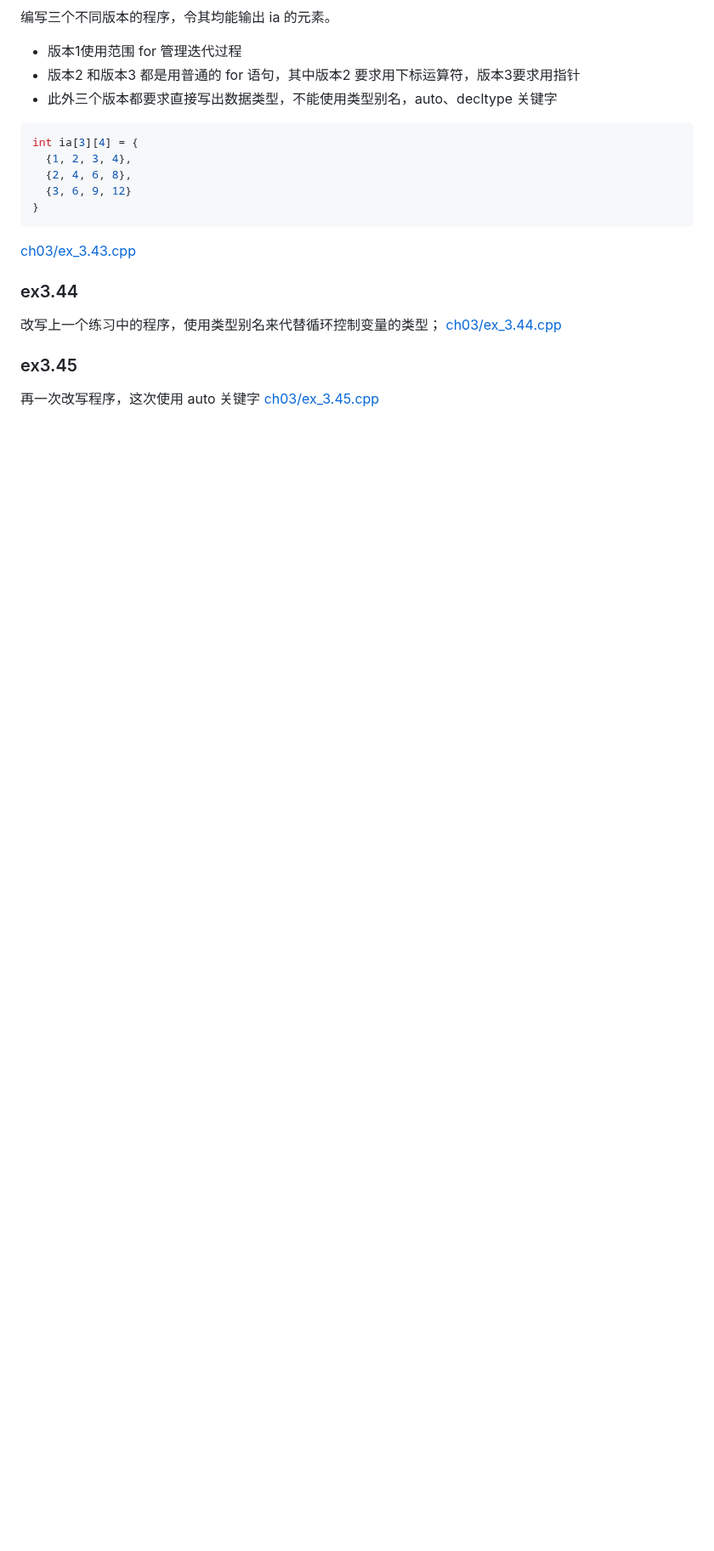
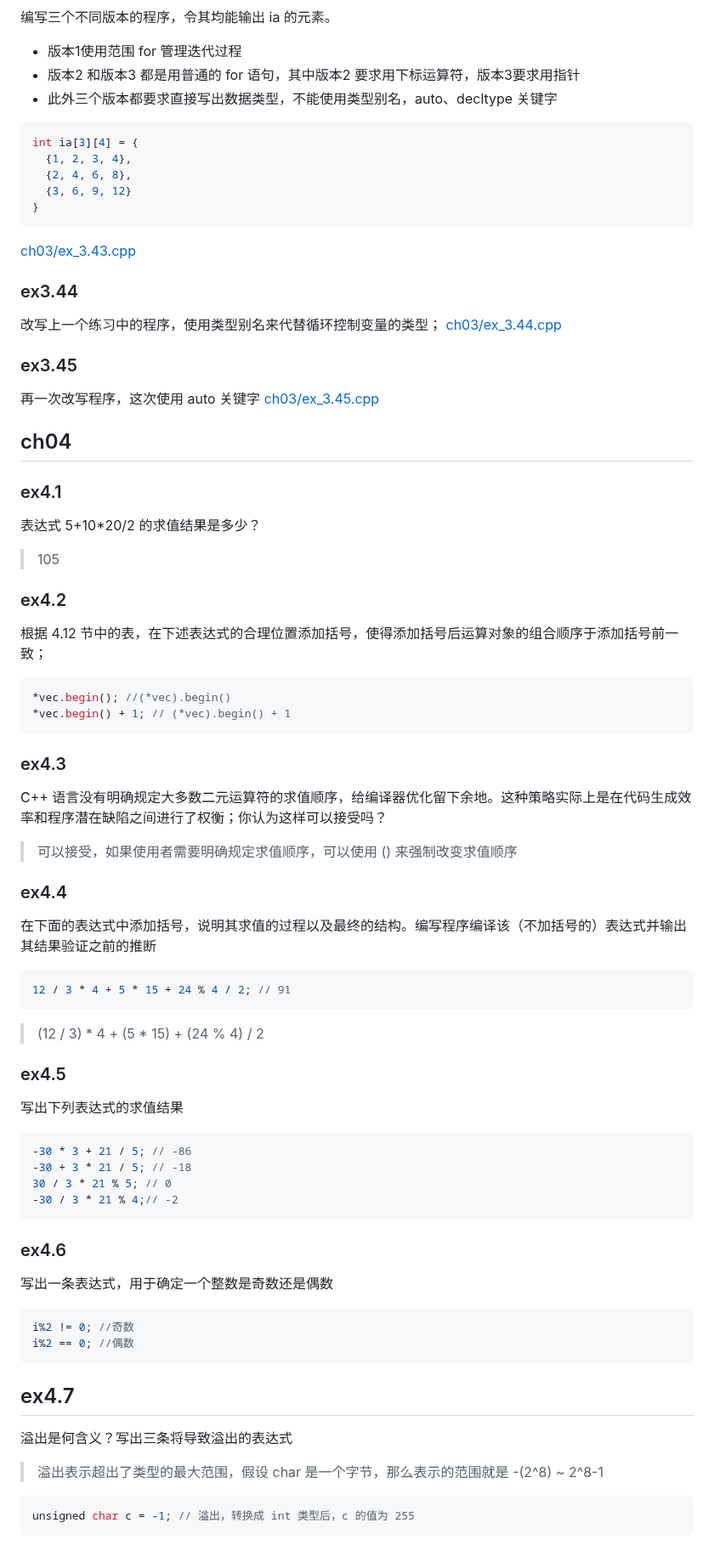
Before and after one commit to qwli7/cpp-all, a Markdown page: CppPrimer5th/README.md, the part around the change. Shown at 85% size. GitHub-like rendering; blank space fills up the shorter version.

````diff
--- a/CppPrimer5th/README.md
+++ b/CppPrimer5th/README.md
@@ -1230,3 +1230,51 @@ int ia[3][4] = {
 ### ex3.45
 再一次改写程序，这次使用 auto 关键字
 [ch03/ex_3.45.cpp](ch03/ex_3.45.cpp)
+
+
+## ch04
+
+### ex4.1
+表达式 5+10*20/2 的求值结果是多少？
+> 105
+
+### ex4.2
+根据 4.12 节中的表，在下述表达式的合理位置添加括号，使得添加括号后运算对象的组合顺序于添加括号前一致；
+```cpp
+*vec.begin(); //(*vec).begin()
+*vec.begin() + 1; // (*vec).begin() + 1
+```
+
+### ex4.3
+C++ 语言没有明确规定大多数二元运算符的求值顺序，给编译器优化留下余地。这种策略实际上是在代码生成效率和程序潜在缺陷之间进行了权衡；你认为这样可以接受吗？
+> 可以接受，如果使用者需要明确规定求值顺序，可以使用 () 来强制改变求值顺序
+
+### ex4.4
+在下面的表达式中添加括号，说明其求值的过程以及最终的结构。编写程序编译该（不加括号的）表达式并输出其结果验证之前的推断
+```cpp
+12 / 3 * 4 + 5 * 15 + 24 % 4 / 2; // 91
+```
+>  (12 / 3) * 4 + (5 * 15) + (24 % 4) / 2
+
+### ex4.5
+写出下列表达式的求值结果
+```cpp
+-30 * 3 + 21 / 5; // -86
+-30 + 3 * 21 / 5; // -18
+30 / 3 * 21 % 5; // 0
+-30 / 3 * 21 % 4;// -2
+```
+
+### ex4.6
+写出一条表达式，用于确定一个整数是奇数还是偶数
+```cpp
+i%2 != 0; //奇数
+i%2 == 0; //偶数
+```
+
+## ex4.7
+溢出是何含义？写出三条将导致溢出的表达式
+> 溢出表示超出了类型的最大范围，假设 char 是一个字节，那么表示的范围就是 -(2^8) ~ 2^8-1
+```cpp
+unsigned char c = -1; // 溢出，转换成 int 类型后，c 的值为 255
+```
````
